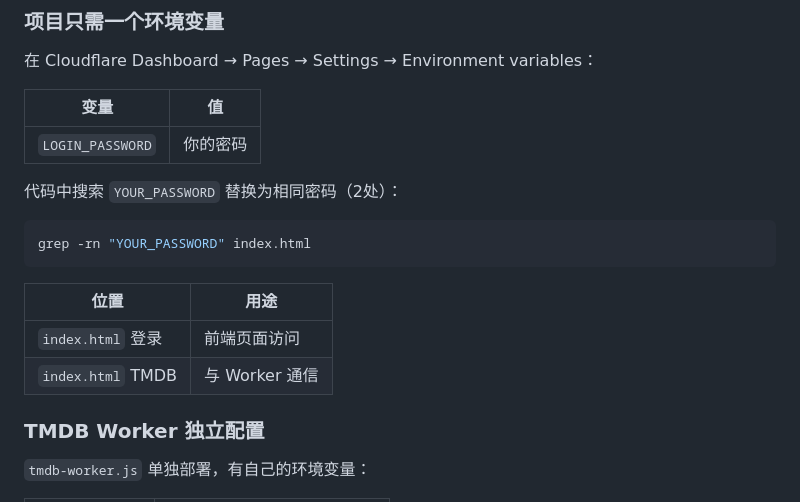
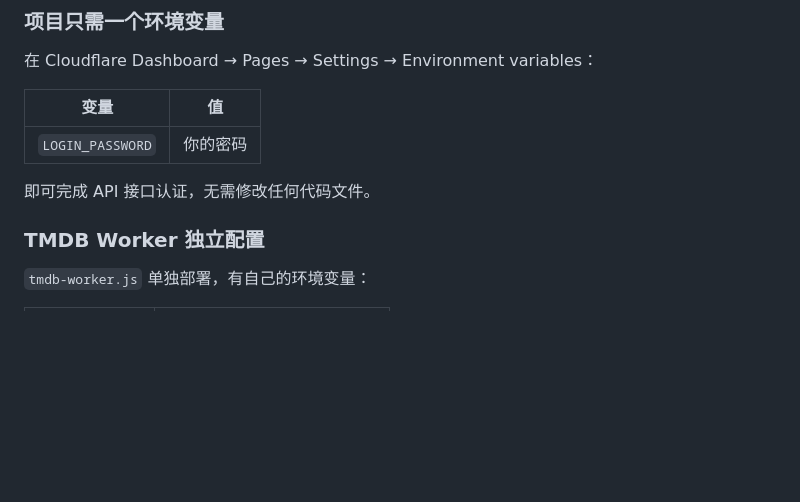
Before and after one commit to ileonspace/LeonTV, a Markdown page: README.md, the part around the change. Drawn GitHub-style; blank space fills up the shorter version.

Commit message:
安全：不再建议在公开的index.html中写入密码，仅用环境变量

````diff
--- a/README.md
+++ b/README.md
@@ -182,16 +182,7 @@ Cloudflare Dashboard → Pages → 你的项目 → **自定义域** → 添加
 |------|-----|
 | `LOGIN_PASSWORD` | 你的密码 |
 
-代码中搜索 `YOUR_PASSWORD` 替换为相同密码（2处）：
-
-```bash
-grep -rn "YOUR_PASSWORD" index.html
-```
-
-| 位置 | 用途 |
-|------|------|
-| `index.html` 登录 | 前端页面访问 |
-| `index.html` TMDB | 与 Worker 通信 |
+即可完成 API 接口认证，无需修改任何代码文件。
 
 ### TMDB Worker 独立配置
 
````
